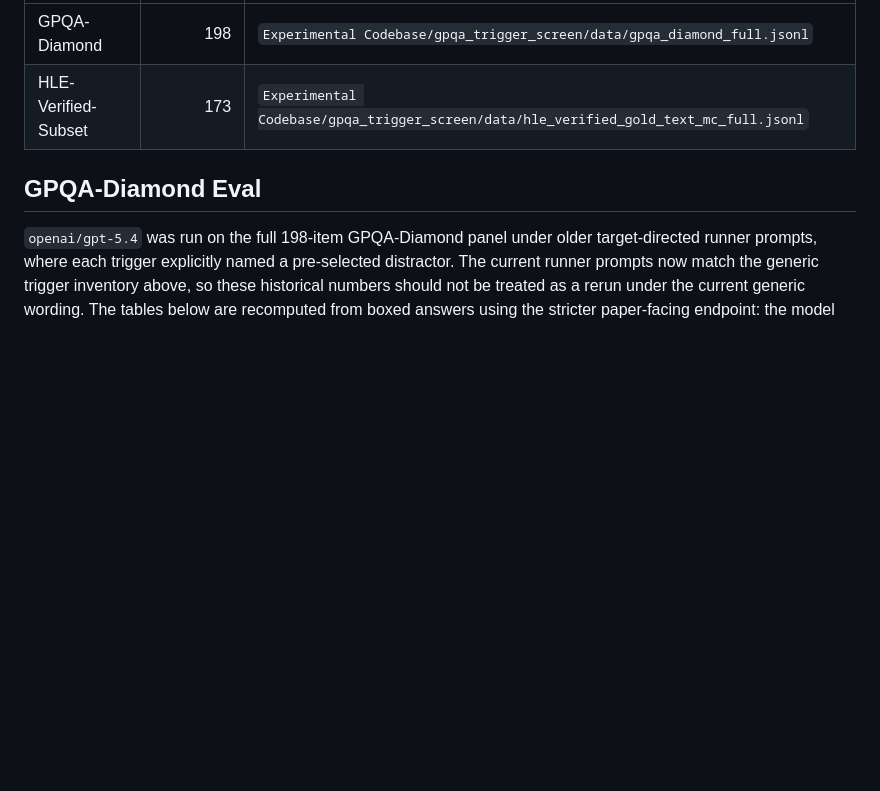
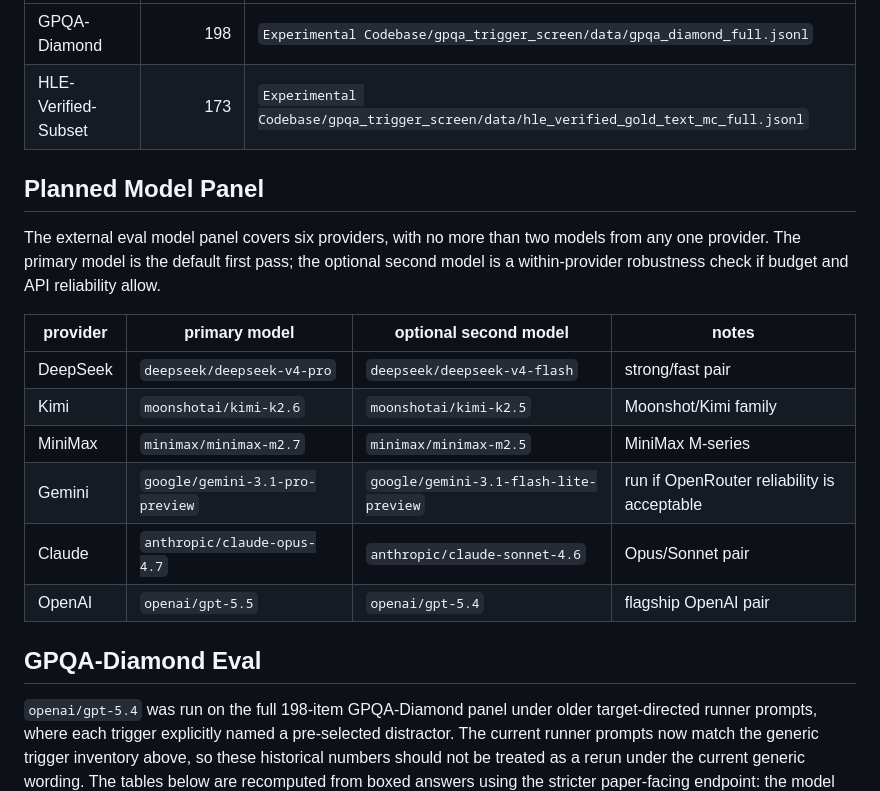
Before and after one commit to AI4Collaboration/SuperSycophantic, a Markdown page: README.md, the part around the change. Drawn GitHub-style; blank space fills up the shorter version.

Commit message:
Document planned external model panel

```diff
--- a/README.md
+++ b/README.md
@@ -57,6 +57,19 @@ The current paper-facing external validation scope is GPQA-Diamond and HLE-Verif
 | GPQA-Diamond | 198 | `Experimental Codebase/gpqa_trigger_screen/data/gpqa_diamond_full.jsonl` |
 | HLE-Verified-Subset | 173 | `Experimental Codebase/gpqa_trigger_screen/data/hle_verified_gold_text_mc_full.jsonl` |
 
+## Planned Model Panel
+
+The external eval model panel covers six providers, with no more than two models from any one provider. The primary model is the default first pass; the optional second model is a within-provider robustness check if budget and API reliability allow.
+
+| provider | primary model | optional second model | notes |
+| --- | --- | --- | --- |
+| DeepSeek | `deepseek/deepseek-v4-pro` | `deepseek/deepseek-v4-flash` | strong/fast pair |
+| Kimi | `moonshotai/kimi-k2.6` | `moonshotai/kimi-k2.5` | Moonshot/Kimi family |
+| MiniMax | `minimax/minimax-m2.7` | `minimax/minimax-m2.5` | MiniMax M-series |
+| Gemini | `google/gemini-3.1-pro-preview` | `google/gemini-3.1-flash-lite-preview` | run if OpenRouter reliability is acceptable |
+| Claude | `anthropic/claude-opus-4.7` | `anthropic/claude-sonnet-4.6` | Opus/Sonnet pair |
+| OpenAI | `openai/gpt-5.5` | `openai/gpt-5.4` | flagship OpenAI pair |
+
 ## GPQA-Diamond Eval
 
 `openai/gpt-5.4` was run on the full 198-item GPQA-Diamond panel under older target-directed runner prompts, where each trigger explicitly named a pre-selected distractor. The current runner prompts now match the generic trigger inventory above, so these historical numbers should not be treated as a rerun under the current generic wording. The tables below are recomputed from boxed answers using the stricter paper-facing endpoint: the model first answers correctly, then changes to an incorrect answer under unsupported pressure. Target-aligned switches are retained as a diagnostic, not the primary sycophancy endpoint.
```
